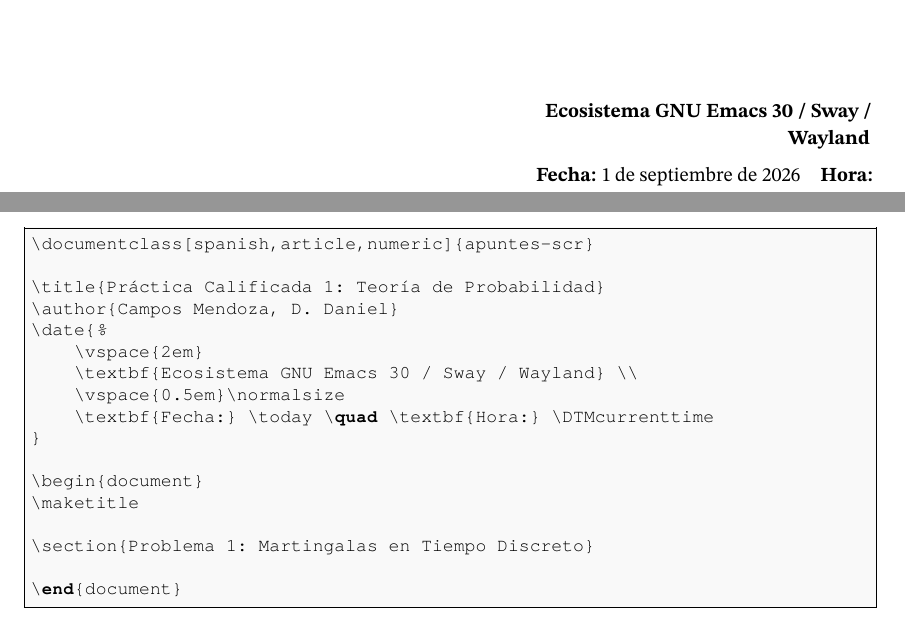
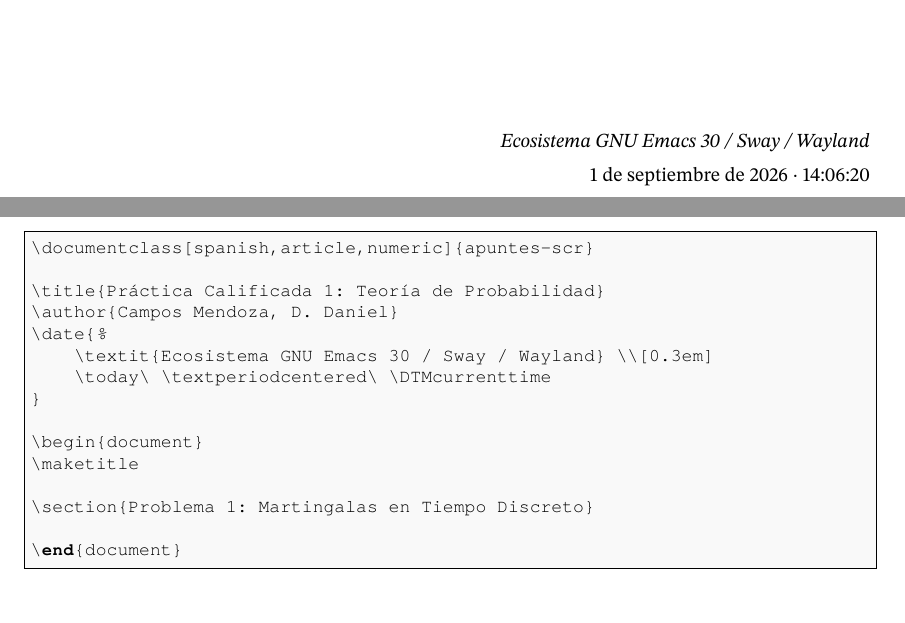
Before and after one commit to danicampsmen/emacs-config, a LaTeX thesis (docs/manual-apuntes-scr.tex): two parts of pages 1 and 7 of 17, joined at a grey line, cut so that both start at the same text. The pictures show the PDF file docs/manual-apuntes-scr.pdf that the author committed with the source.

Commit message:
fix(docs): corregir bloque \date — eliminar etiquetas redundantes 'Fecha:'/'Hora:'
La clase apuntes-scr.cls prefija 'Fecha:' automáticamente en \maketitle,
por lo que el bloque \date no debe incluirlo. Se reemplaza el bloque
duplicado por:

  \date{%
      \textit{Ecosistema GNU Emacs 30 / Sway / Wayland} \\[0.3em]
      \today\ \textperiodcentered\ \DTMcurrenttime
  }

Archivos corregidos: manual-kitty, manual-zathura, manual-sway-waybar,
manual-emacs, manual-apuntes-scr (3 instancias). PDFs recompilados.

```diff
--- a/docs/manual-apuntes-scr.tex
+++ b/docs/manual-apuntes-scr.tex
@@ -15,10 +15,8 @@
 \subtitle{Guía Definitiva de Arquitectura Tipográfica, Estructura Bourbaki / IHÉS y Redacción Científica}
 \author{Campos Mendoza, D. Daniel}
 \date{%
-    \vspace{2em}
-    \textbf{Ecosistema GNU Emacs 30 / Sway / Wayland} \\
-    \vspace{0.5em}\normalsize
-    \textbf{Fecha:} \today \quad \textbf{Hora:} \DTMcurrenttime
+    \textit{Ecosistema GNU Emacs 30 / Sway / Wayland} \\[0.3em]
+    \today\ \textperiodcentered\ \DTMcurrenttime
 }
 
 \begin{document}
@@ -83,10 +81,8 @@ se pueden especificar las siguientes opciones:
 \subtitle{Notas de Posgrado}
 \author{Campos Mendoza, D. Daniel}
 \date{%
-    \vspace{2em}
-    \textbf{Ecosistema GNU Emacs 30 / Sway / Wayland} \\
-    \vspace{0.5em}\normalsize
-    \textbf{Fecha:} \today \quad \textbf{Hora:} \DTMcurrenttime
+    \textit{Ecosistema GNU Emacs 30 / Sway / Wayland} \\[0.3em]
+    \today\ \textperiodcentered\ \DTMcurrenttime
 }
 
 \begin{document}
@@ -113,10 +109,8 @@ se pueden especificar las siguientes opciones:
 \title{Práctica Calificada 1: Teoría de Probabilidad}
 \author{Campos Mendoza, D. Daniel}
 \date{%
-    \vspace{2em}
-    \textbf{Ecosistema GNU Emacs 30 / Sway / Wayland} \\
-    \vspace{0.5em}\normalsize
-    \textbf{Fecha:} \today \quad \textbf{Hora:} \DTMcurrenttime
+    \textit{Ecosistema GNU Emacs 30 / Sway / Wayland} \\[0.3em]
+    \today\ \textperiodcentered\ \DTMcurrenttime
 }
 
 \begin{document}
```
Also changed, not shown: docs/manual-emacs.tex (+2 -4 lines), docs/manual-kitty.tex (+2 -4 lines), docs/manual-sway-waybar.tex (+2 -4 lines), docs/manual-zathura.tex (+2 -4 lines), docs/manual-apuntes-scr.pdf, docs/manual-emacs.pdf, docs/manual-kitty.pdf, docs/manual-sway-waybar.pdf, docs/manual-zathura.pdf.
